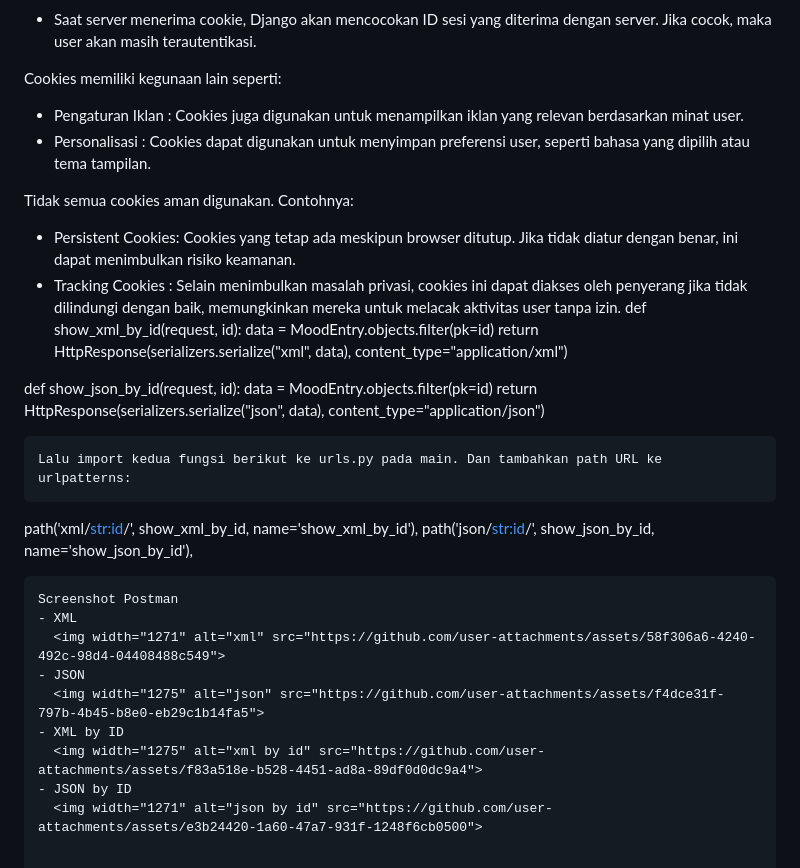
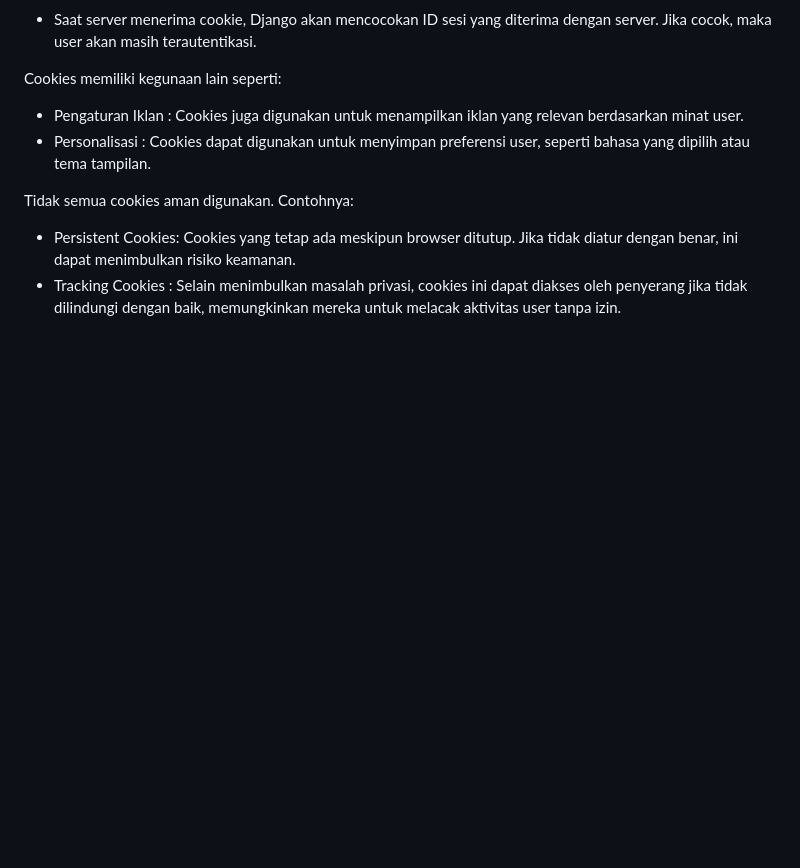
Before and after one commit to astzkkk99/consign-pbp, a Markdown page: README.md, the part around the change. Rendered like a GitHub page; blank space fills up the shorter version.

Commit message:
Tugas 4 Done

````diff
--- a/README.md
+++ b/README.md
@@ -170,25 +170,3 @@ Cookies memiliki kegunaan lain seperti:
 Tidak semua cookies aman digunakan. Contohnya:
 - Persistent Cookies: Cookies yang tetap ada meskipun browser ditutup. Jika tidak diatur dengan benar, ini dapat menimbulkan risiko keamanan.
 - Tracking Cookies : Selain menimbulkan masalah privasi, cookies ini dapat diakses oleh penyerang jika tidak dilindungi dengan baik, memungkinkan mereka untuk melacak aktivitas user tanpa izin.
-def show_xml_by_id(request, id):
-    data = MoodEntry.objects.filter(pk=id)
-    return HttpResponse(serializers.serialize("xml", data), content_type="application/xml")
-
-def show_json_by_id(request, id):
-    data = MoodEntry.objects.filter(pk=id)
-    return HttpResponse(serializers.serialize("json", data), content_type="application/json")
-```
-Lalu import kedua fungsi berikut ke urls.py pada main. Dan tambahkan path URL ke urlpatterns:
-```
-path('xml/<str:id>/', show_xml_by_id, name='show_xml_by_id'),
-path('json/<str:id>/', show_json_by_id, name='show_json_by_id'),
-```
-Screenshot Postman
-- XML
-  <img width="1271" alt="xml" src="https://github.com/user-attachments/assets/58f306a6-4240-492c-98d4-04408488c549">
-- JSON
-  <img width="1275" alt="json" src="https://github.com/user-attachments/assets/f4dce31f-797b-4b45-b8e0-eb29c1b14fa5">
-- XML by ID
-  <img width="1275" alt="xml by id" src="https://github.com/user-attachments/assets/f83a518e-b528-4451-ad8a-89df0d0dc9a4">
-- JSON by ID
-  <img width="1271" alt="json by id" src="https://github.com/user-attachments/assets/e3b24420-1a60-47a7-931f-1248f6cb0500">
````
